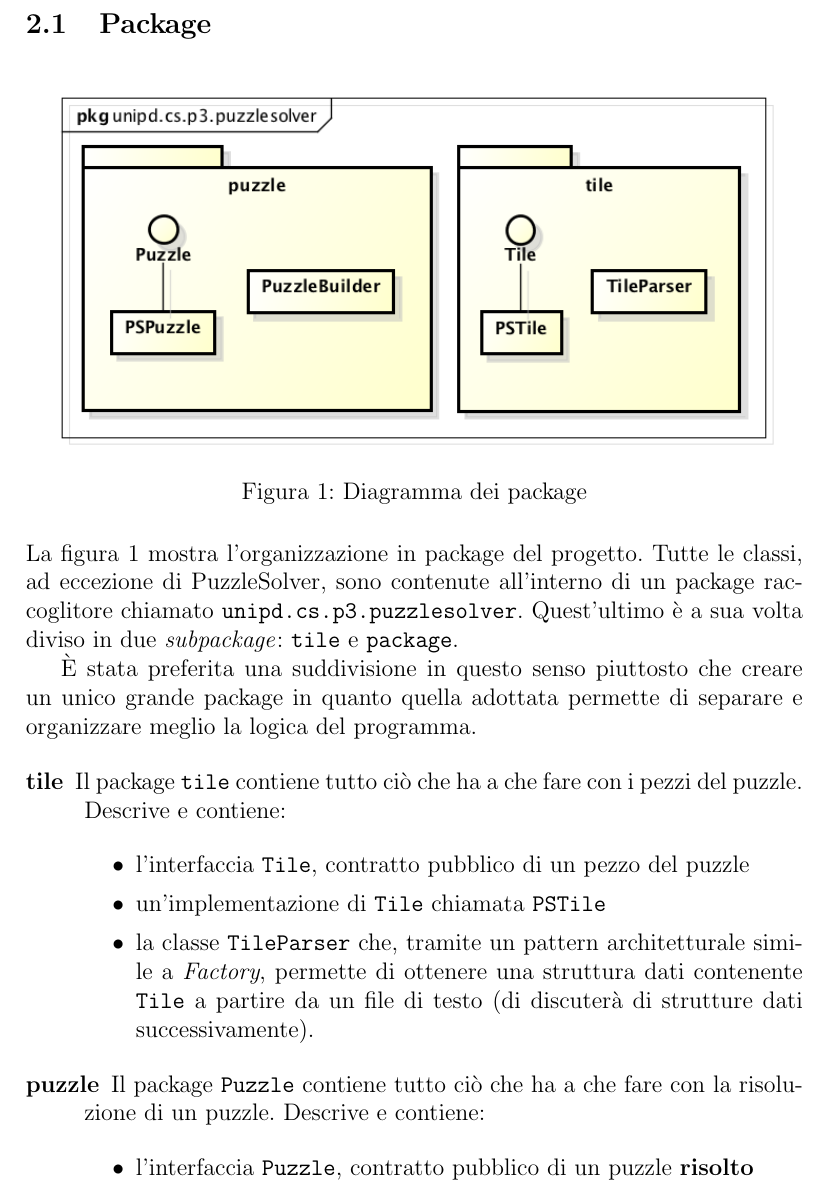
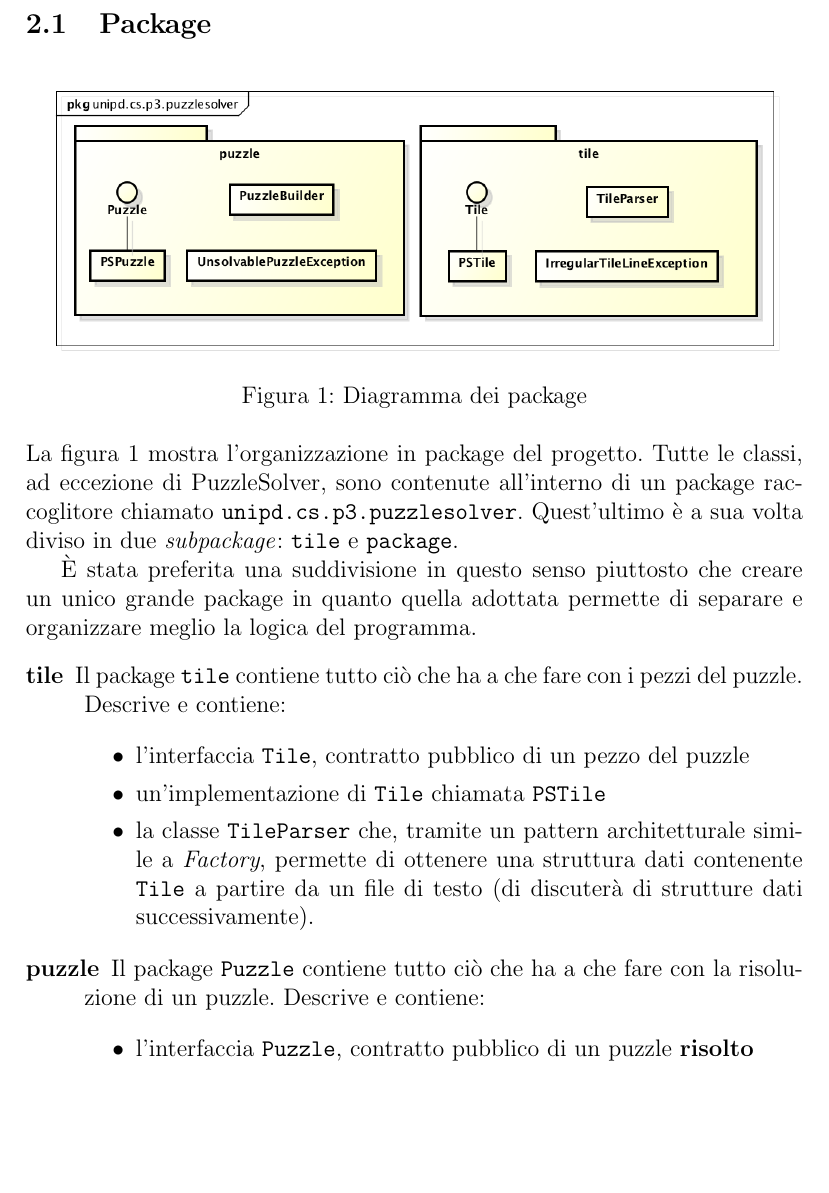
Before and after one commit to acavestro/puzzlesolver, a LaTeX document (report/relazione.tex): part of page 2 of 6, cut so that both start at the same text, the shorter picture padded with empty space. Compiled offline with pdfLaTeX.

Commit message:
Aggiorna uml dei packages.
Riduci la grandezza in LaTeX perché veniva troppo grande.

```diff
--- a/report/relazione.tex
+++ b/report/relazione.tex
@@ -42,7 +42,7 @@
       \begin{figure}[H]
 
         \centering
-        \includegraphics[scale=0.7]{uml/packages.png}
+        \includegraphics[scale=0.5]{uml/packages.png}
         \caption{Diagramma dei package}
         \label{uml:packages}
 
```
Also changed, not shown: report/uml/packages.png.
